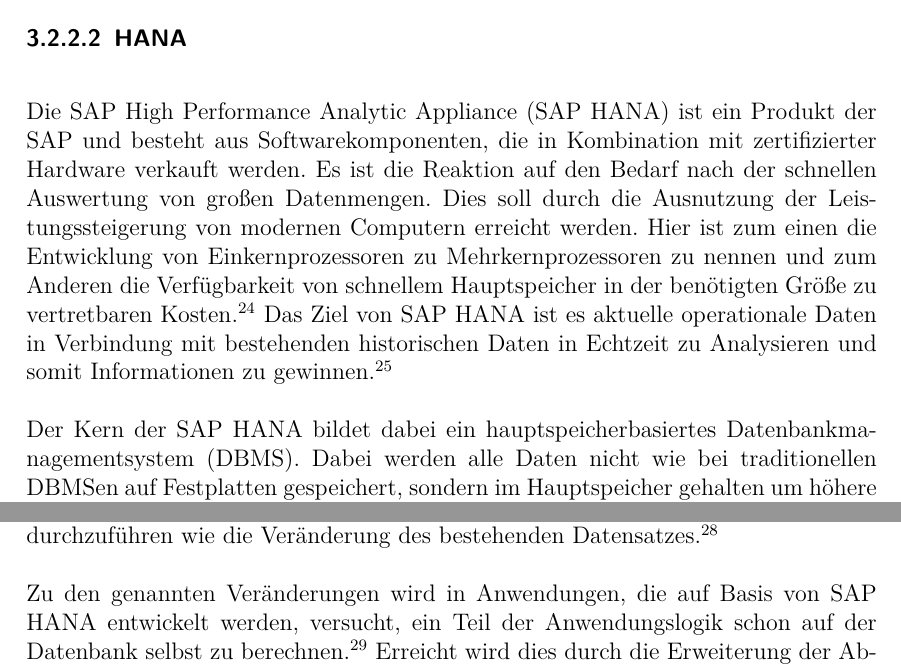
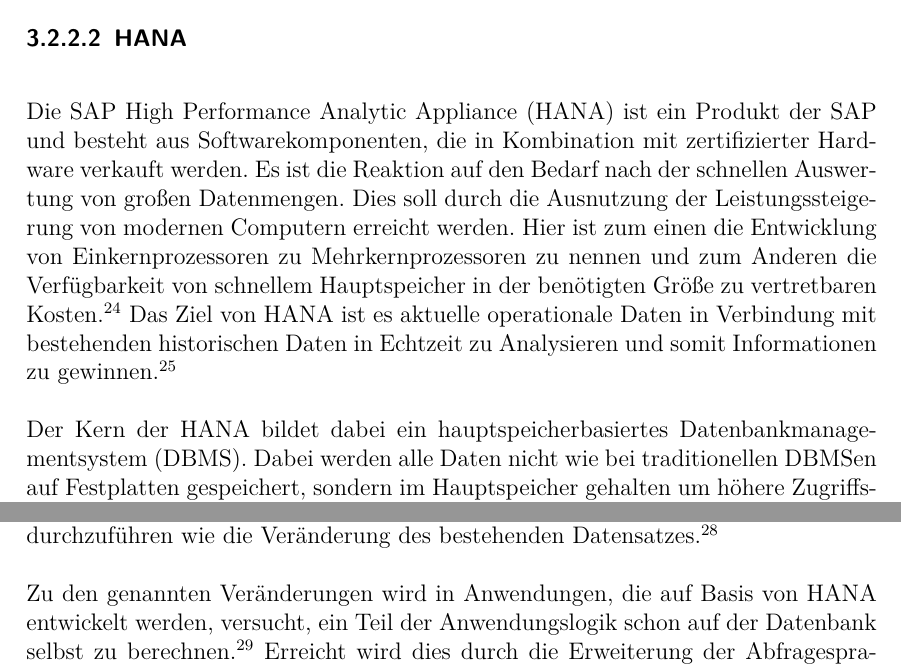
Before and after one commit to Fabian-K/Bachelorarbeit, a LaTeX document (se-pa2-vorlage.tex, which reads wa-abkuerzungen.tex): two parts of page 15 of 26, joined at a grey line, cut so that both start at the same text. Compiled offline with pdfLaTeX; an older LaTeX class or package is replaced by its successor.

Commit message:
autocommit

```diff
--- a/wa-abkuerzungen.tex
+++ b/wa-abkuerzungen.tex
@@ -6,7 +6,7 @@
 %--------------------------------------------------------------------------------------
 % Abkürzungen
 %--------------------------------------------------------------------------------------
-\newacronym{HANA}{SAP HANA}{SAP High Performance Analytic Appliance}
+\newacronym{HANA}{{HANA}}{SAP High Performance Analytic Appliance}
 \newacronym{DBMS}{DBMS}{Datenbankmanagementsystem}
 \newacronym{SQL}{SQL}{Structured Query Language}
 
```
Also changed, not shown: se-pa2-vorlage.pdf.
